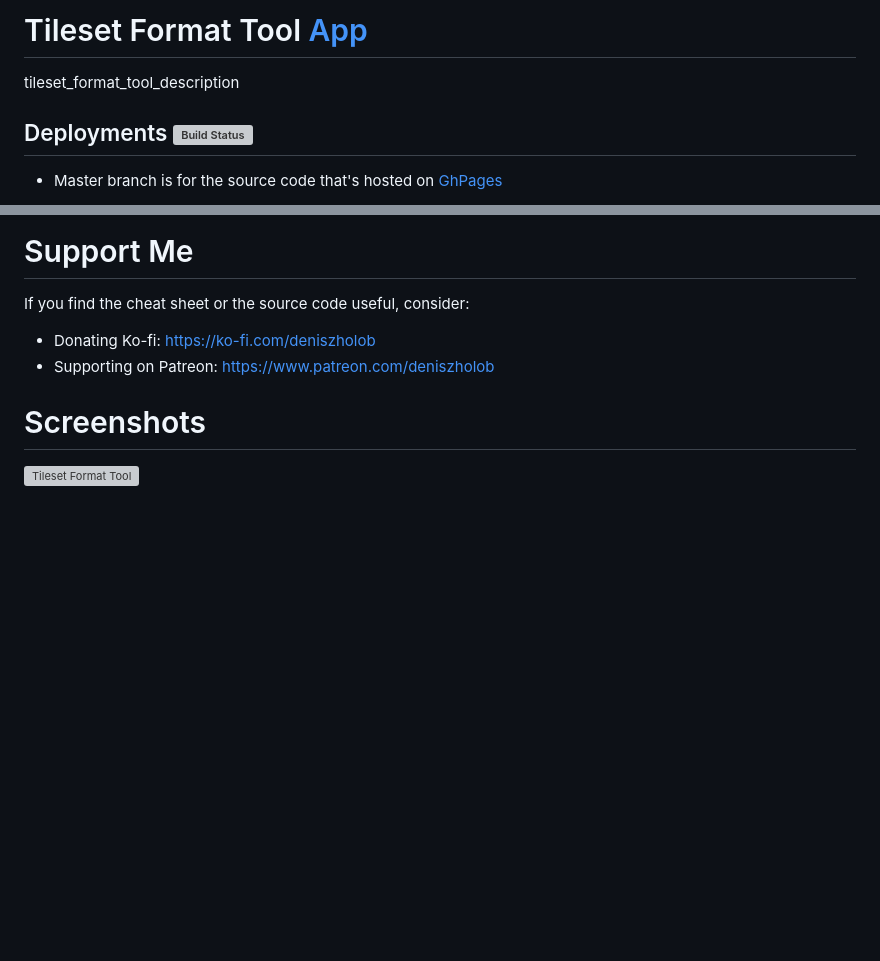
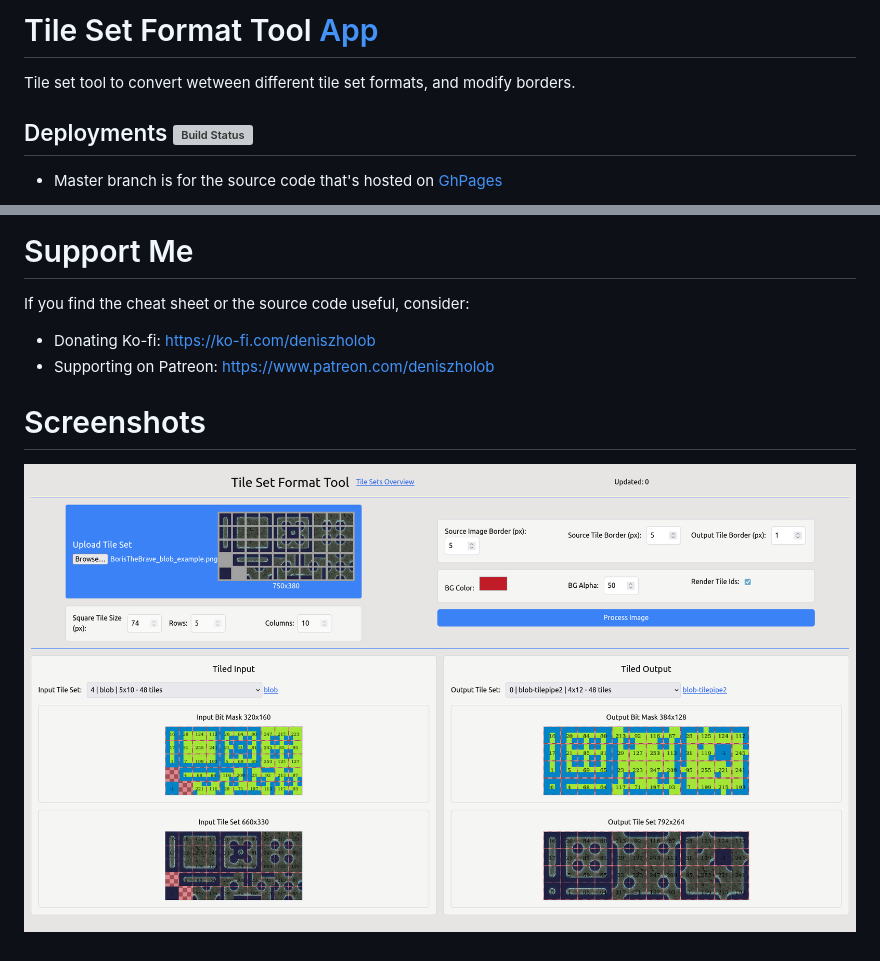
Before and after one commit to deniszholob/tileset-format-tool, a Markdown page: README.md, 2 parts joined by grey strips. Rendered like a GitHub page; pictures changed too: screenshots/tile-set-format-tool.png (added); blank space fills up the shorter version; grey boxes are pictures that could not be loaded.

```diff
--- a/README.md
+++ b/README.md
@@ -1,6 +1,6 @@
-# Tileset Format Tool [App](https://deniszholob.github.io/tileset-format-tool/)
+# Tile Set Format Tool [App](https://deniszholob.github.io/tileset-format-tool/)
 
-tileset_format_tool_description
+Tile set tool to convert wetween different tile set formats, and modify borders.
 
 ## Deployments [![Build Status](https://github.com/deniszholob/tileset-format-tool/actions/workflows/main.yml/badge.svg)](https://github.com/deniszholob/tileset-format-tool/actions/workflows/main.yml)
 
@@ -16,4 +16,4 @@ If you find the cheat sheet or the source code useful, consider:
 
 # Screenshots
 
-![Tileset Format Tool](screenshots/tileset-format-tool-screenshot.png)
+![Tile Set Format Tool](screenshots/tile-set-format-tool.png)
```
Also changed, not shown: INSTRUCTIONS.md (+1 -1 lines), TODO.md (+3 -9 lines), global/assets/bit-mask-tiles-bw.png (added), global/assets/bit-mask-tiles.png, 10 other files.
